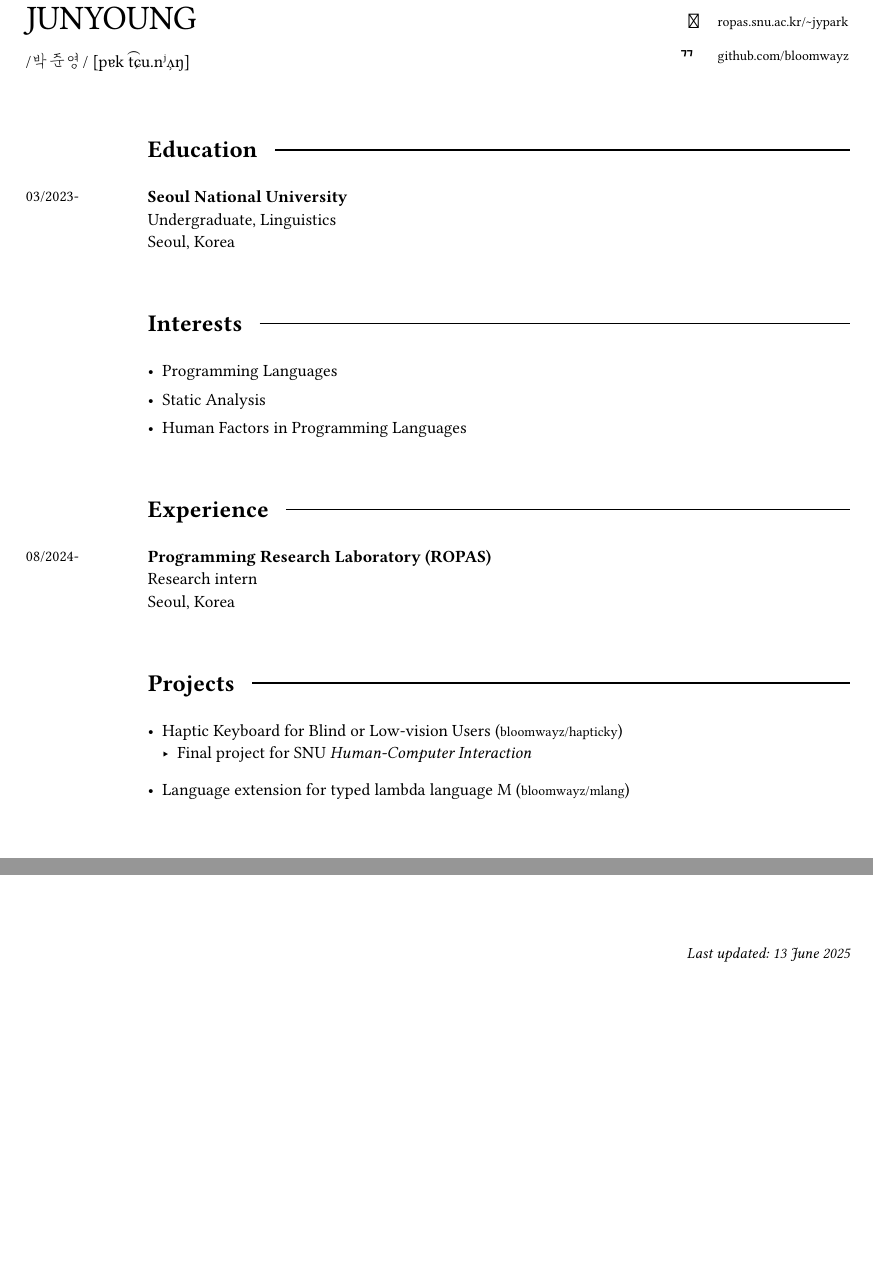
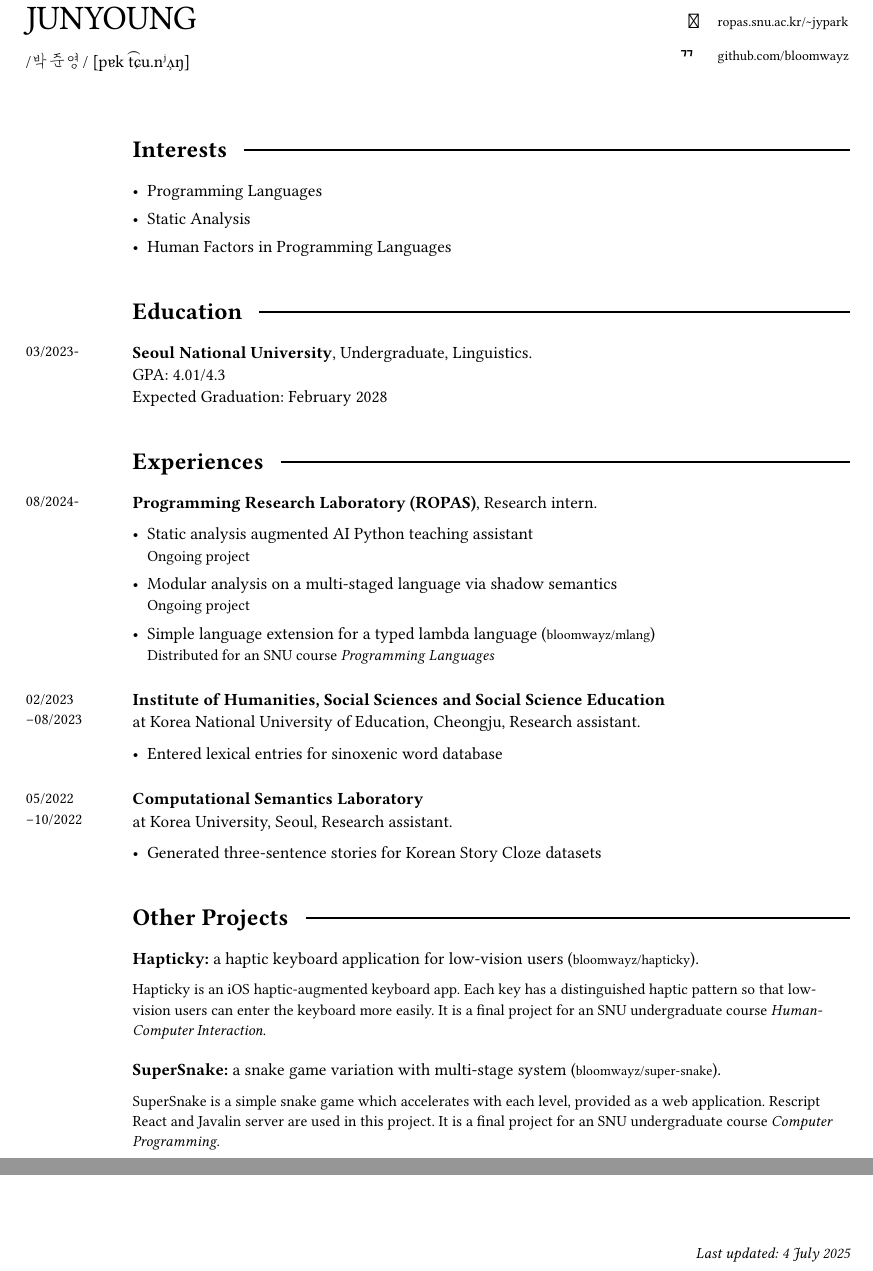
Before and after one commit to iamparkj/curriculum-vitae, a Typst document (main.typ): two parts of pages 1 and 2 of 2, joined at a grey line, cut so that both start at the same text, the shorter picture padded with empty space. Compiled offline with Typst 0.15; a missing font is replaced by an installed copy or a similar font.

Commit message:
:memo: Update main.typ

```diff
--- a/main.typ
+++ b/main.typ
@@ -109,3 +96,0 @@
-      *Seoul National University* \
-      Undergraduate, Linguistics \
-      Seoul, Korea
@@ -133,6 +113,5 @@
       [ Human Factors in Programming Languages ]
     ),
 
-    h(1cm),
-    h(1cm),
+    v(1em), v(1em),
 
@@ -145,0 +130,6 @@
+      *Seoul National University*, Undergraduate, Linguistics. \
+      GPA: 4.01/4.3 \
+      Expected Graduation: February 2028
+    ],
+
+    v(1em), v(1em),
@@ -151,11 +149,20 @@
     ],
 
     align(left)[
-      *Programming Research Laboratory (ROPAS)* \
-      Research intern \
-      Seoul, Korea
+      *Programming Research Laboratory (ROPAS)*, Research intern.
+
+      #list(
+        spacing: 1em,
+
+        [ Static analysis augmented AI Python teaching assistant \
+          #text(9pt)[Ongoing project] ],
+        [ Modular analysis on a multi-staged language via shadow semantics \
+          #text(9pt)[Ongoing project] ],
+        [ Simple language extension for a typed lambda language
+          (#link("https://github.com/bloomwayz/mlang")[bloomwayz/mlang]) \
+          #text(9pt)[Distributed for an SNU course _Programming Languages_] ]
+      )
     ],
 
-    h(1cm),
-    h(1cm),
+    v(0em), v(0em),
 
@@ -162,0 +171,33 @@
+      -08/2023
+    ],
+
+    align(left)[
+      *Institute of Humanities, Social Sciences and Social Science Education* \
+      at Korea National University of Education, Cheongju,
+      Research assistant.
+
+      #list(
+        [ Entered lexical entries for sinoxenic word database ]
+      )
+    ],
+
+    v(0em), v(0em),
+
+    text(9pt)[
+      05/2022 \
+      -10/2022
+    ],
+
+    align(left)[
+      *Computational Semantics Laboratory* \
+      at Korea University, Seoul,
+      Research assistant.
+
+      #list(
+        spacing: 1em,
+
+        [ Generated three-sentence stories for Korean Story Cloze datasets ]
+      )
+    ],
+
+    v(1em), v(1em),
@@ -169,3 +212,7 @@
       line(length: 100%)
     ),
 
+    v(5.5em),
+    align(left)[
+      *Hapticky:* a haptic keyboard application for low-vision users
+      (#link("https://github.com/bloomwayz/hapticky")[bloomwayz/hapticky]).
@@ -173,14 +219,9 @@
 
-    align(left)[
-      #list(
-        spacing: 1.5em,
-        [ Haptic Keyboard for Blind or Low-vision Users
-          (#link("https://github.com/bloomwayz/hapticky")[bloomwayz/hapticky])
-          - Final project for SNU _Human-Computer Interaction_ ],
-        [ Language extension for typed lambda language M
-          (#link("https://github.com/bloomwayz/vsm")[bloomwayz/mlang]) ]
-      )
+      #text(9pt)[
+        Hapticky is an iOS haptic-augmented keyboard app. Each key has a distinguished haptic pattern so that low-vision users can enter the keyboard more easily. It is a final project for an SNU undergraduate course _Human-Computer Interaction_.
+      ]
     ],
 
-    h(1cm),
-    h(1cm),
+    v(0em),
+    align(left)[
+      *SuperSnake:* a snake game variation with multi-stage system
@@ -189,3 +231,10 @@
+        SuperSnake is a simple snake game which accelerates with each level, provided as a web application. Rescript React and Javalin server are used in this project. It is a final project for an SNU undergraduate course _Computer Programming_.
+      ]
+    ],
+
+    v(1em), v(1em),
+
+    v(1.5em),
     grid(
       columns: (auto, auto),
       align: horizon,
@@ -294,5 +353,5 @@
 )
 
 #place(bottom + right)[
-  #text(9pt)[_Last updated: 13 June 2025_]
+  #text(9pt)[_Last updated: 4 July 2025_]
 ]
```
Also changed, not shown: main.typ (89 more changed lines).
